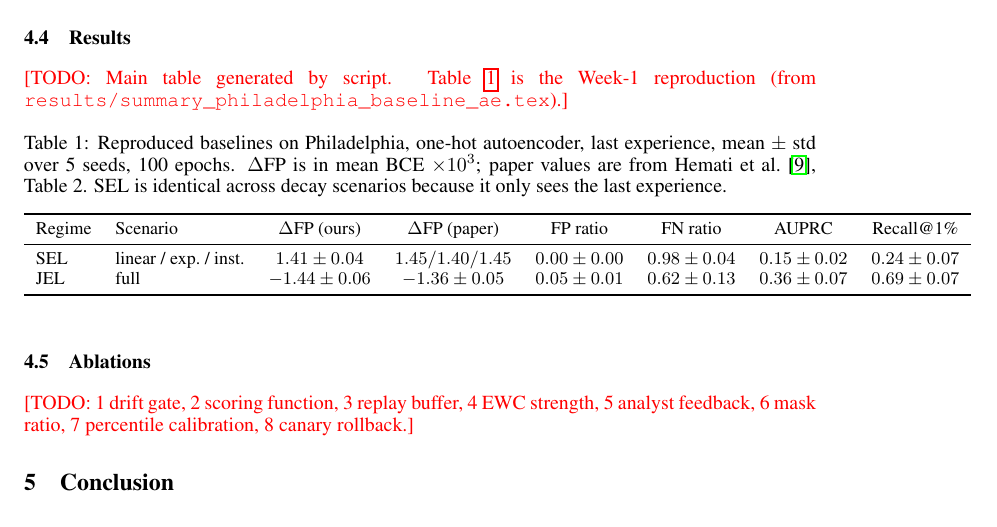
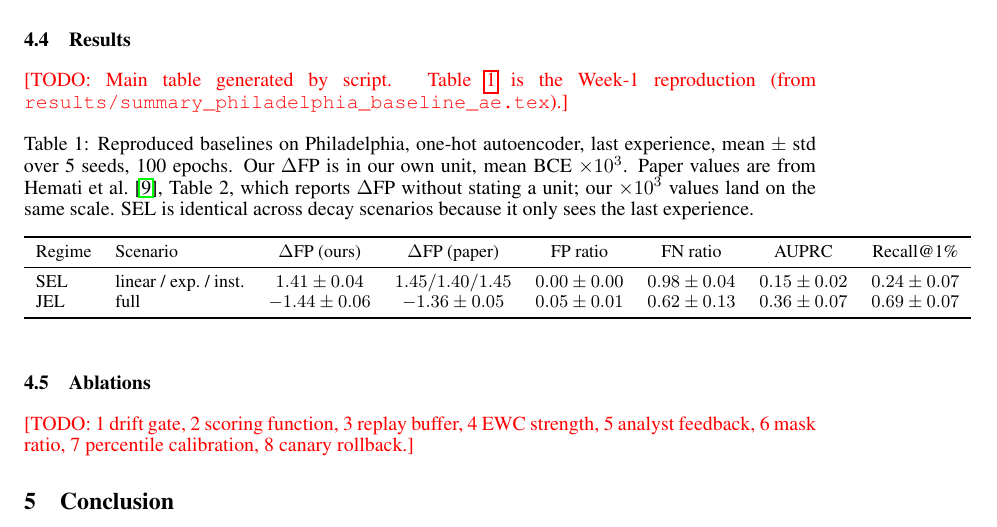
Before and after one commit to Bonasnelson/Control-tower, a LaTeX paper (report/main.tex): part of page 4 of 5, cut so that both start at the same text. Compiled offline with pdfLaTeX.

Commit message:
Report: Table 1 caption states that the mBCE x10^3 unit is ours; the paper gives no unit
Checked against Hemati et al. (2022), Table 2.

```diff
--- a/report/main.tex
+++ b/report/main.tex
@@ -213,8 +213,9 @@ labels needed, time, memory. Mean $\pm$ std over 5 seeds.}
 \begin{table}[h]
 \centering\small
 \caption{Reproduced baselines on Philadelphia, one-hot autoencoder, last experience, mean $\pm$ std over
-5 seeds, 100 epochs. $\Delta$FP is in mean BCE $\times10^{3}$; paper values are from
-\citet{hemati2022continual}, Table~2. SEL is identical across decay scenarios because it only sees
+5 seeds, 100 epochs. Our $\Delta$FP is in our own unit, mean BCE $\times10^{3}$. Paper values are from
+\citet{hemati2022continual}, Table~2, which reports $\Delta$FP without stating a unit; our
+$\times10^{3}$ values land on the same scale. SEL is identical across decay scenarios because it only sees
 the last experience.}
 \label{tab:baselines}
 \begin{tabular}{llcccccc}
```
